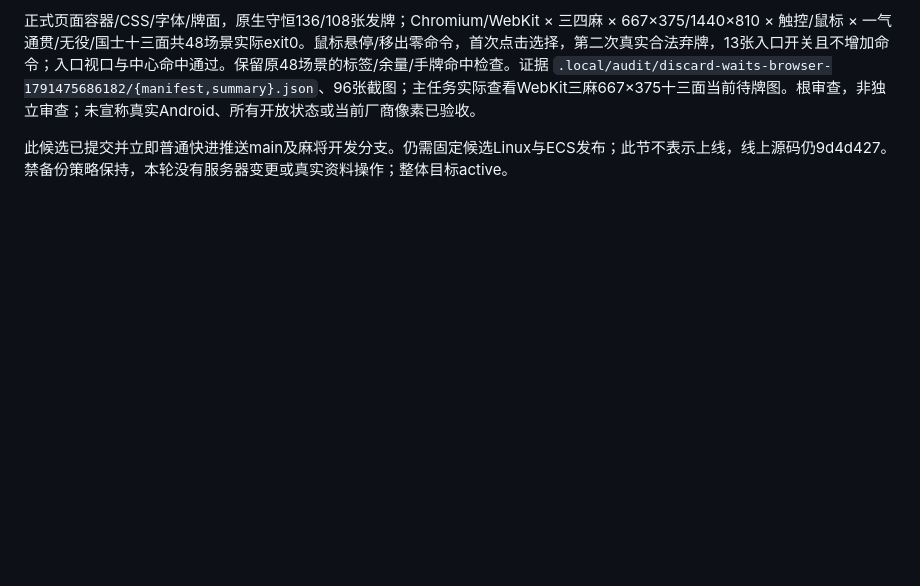
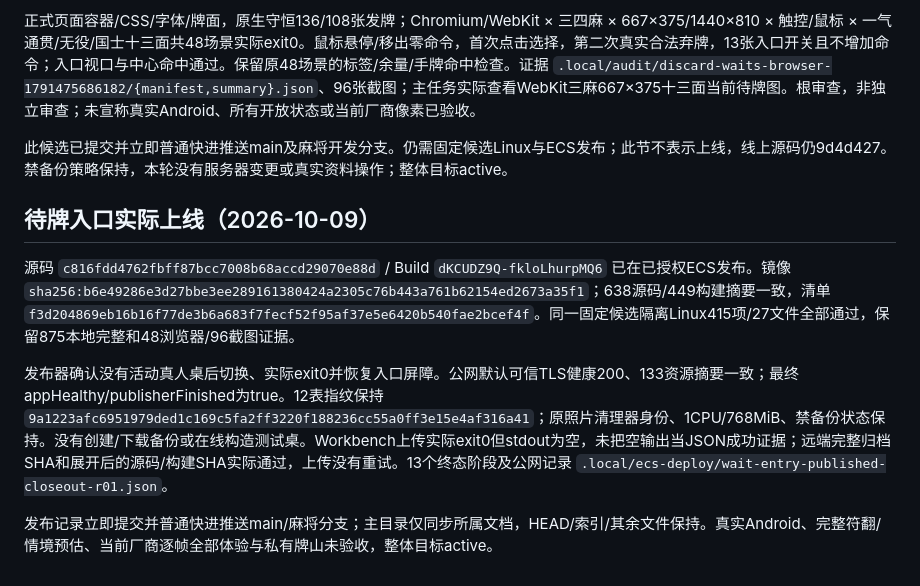
Before and after one commit to maxma615/yougui-couple-home, a Markdown page: docs/mahjong-discard-waits-acceptance.md, the part around the change. Drawn GitHub-style; blank space fills up the shorter version.

Commit message:
Record verified ECS current wait inspection publication

```diff
--- a/docs/mahjong-discard-waits-acceptance.md
+++ b/docs/mahjong-discard-waits-acceptance.md
@@ -55,3 +55,11 @@ Chromium/WebKit × 三四麻 × 667×375/1440×810 × 触控/鼠标 × 一气通
 正式页面容器/CSS/字体/牌面，原生守恒136/108张发牌；Chromium/WebKit × 三四麻 × 667×375/1440×810 × 触控/鼠标 × 一气通贯/无役/国士十三面共48场景实际exit0。鼠标悬停/移出零命令，首次点击选择，第二次真实合法弃牌，13张入口开关且不增加命令；入口视口与中心命中通过。保留原48场景的标签/余量/手牌命中检查。证据 `.local/audit/discard-waits-browser-1791475686182/{manifest,summary}.json`、96张截图；主任务实际查看WebKit三麻667×375十三面当前待牌图。根审查，非独立审查；未宣称真实Android、所有开放状态或当前厂商像素已验收。
 
 此候选已提交并立即普通快进推送main及麻将开发分支。仍需固定候选Linux与ECS发布；此节不表示上线，线上源码仍9d4d427。禁备份策略保持，本轮没有服务器变更或真实资料操作；整体目标active。
+
+## 待牌入口实际上线（2026-10-09）
+
+源码 `c816fdd4762fbff87bcc7008b68accd29070e88d` / Build `dKCUDZ9Q-fkloLhurpMQ6` 已在已授权ECS发布。镜像 `sha256:b6e49286e3d27bbe3ee289161380424a2305c76b443a761b62154ed2673a35f1`；638源码/449构建摘要一致，清单 `f3d204869eb16b16f77de3b6a683f7fecf52f95af37e5e6420b540fae2bcef4f`。同一固定候选隔离Linux415项/27文件全部通过，保留875本地完整和48浏览器/96截图证据。
+
+发布器确认没有活动真人桌后切换、实际exit0并恢复入口屏障。公网默认可信TLS健康200、133资源摘要一致；最终appHealthy/publisherFinished为true。12表指纹保持 `9a1223afc6951979ded1c169c5fa2ff3220f188236cc55a0ff3e15e4af316a41`；原照片清理器身份、1CPU/768MiB、禁备份状态保持。没有创建/下载备份或在线构造测试桌。Workbench上传实际exit0但stdout为空，未把空输出当JSON成功证据；远端完整归档SHA和展开后的源码/构建SHA实际通过，上传没有重试。13个终态阶段及公网记录 `.local/ecs-deploy/wait-entry-published-closeout-r01.json`。
+
+发布记录立即提交并普通快进推送main/麻将分支；主目录仅同步所属文档，HEAD/索引/其余文件保持。真实Android、完整符翻/情境预估、当前厂商逐帧全部体验与私有牌山未验收，整体目标active。
```
Also changed, not shown: docs/mahjong-fidelity-progress.md (+4 -0 lines).
